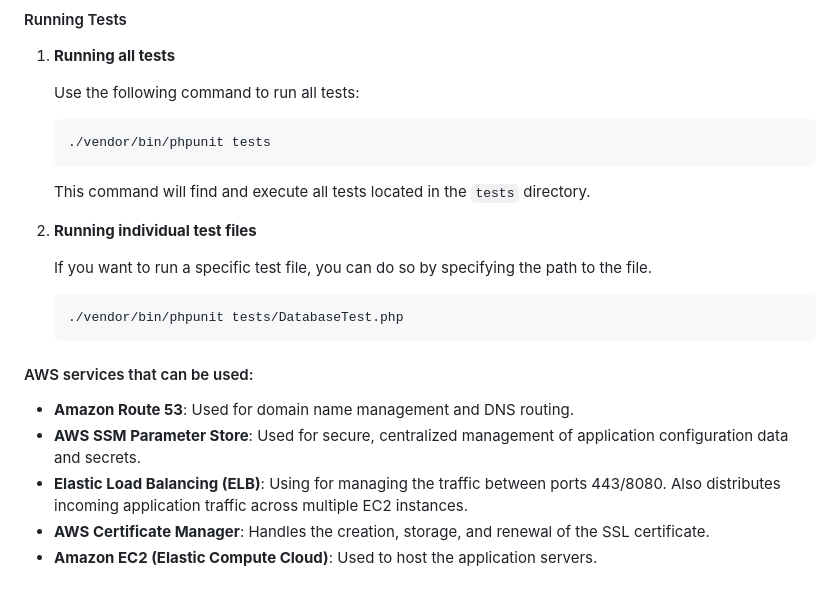
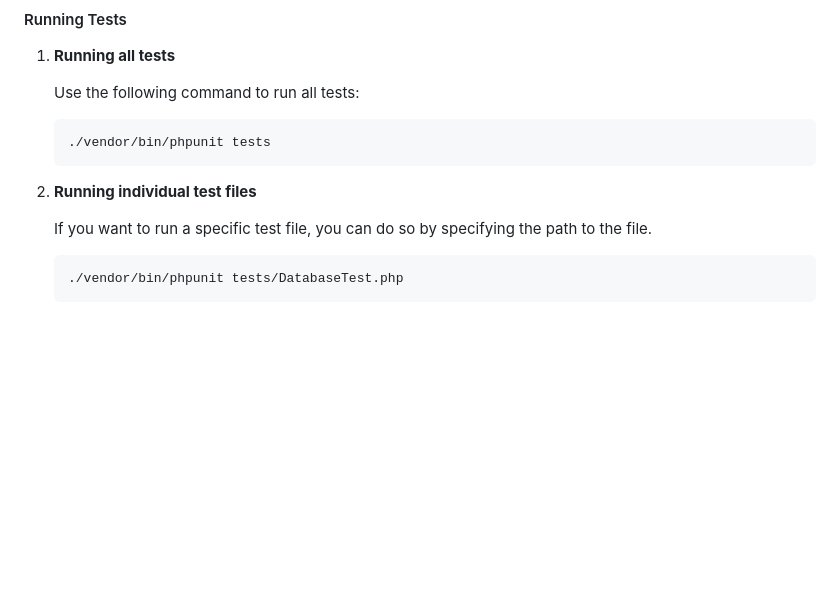
Before and after one commit to jonathanbcsouza/battleships, a Markdown page: README.md, the part around the change printed below. Drawn GitHub-style; blank space fills up the shorter version.

````diff
--- a/README.md
+++ b/README.md
@@ -97,8 +88,6 @@ You can also preview the database schema using this interactive diagram: https:/
    ./vendor/bin/phpunit tests
    ```
 
-   This command will find and execute all tests located in the `tests` directory.
-
 2. **Running individual test files**
 
    If you want to run a specific test file, you can do so by specifying the path to the file.
@@ -106,11 +95,3 @@ You can also preview the database schema using this interactive diagram: https:/
    ```bash
    ./vendor/bin/phpunit tests/DatabaseTest.php
    ```
-
-#### AWS services that can be used:
-
-- **Amazon Route 53**: Used for domain name management and DNS routing.
-- **AWS SSM Parameter Store**: Used for secure, centralized management of application configuration data and secrets.
-- **Elastic Load Balancing (ELB)**: Using for managing the traffic between ports 443/8080. Also distributes incoming application traffic across multiple EC2 instances.
-- **AWS Certificate Manager**: Handles the creation, storage, and renewal of the SSL certificate.
-- **Amazon EC2 (Elastic Compute Cloud)**: Used to host the application servers.
````
Also changed, not shown: other parts of README.md (+28 -37 lines).
